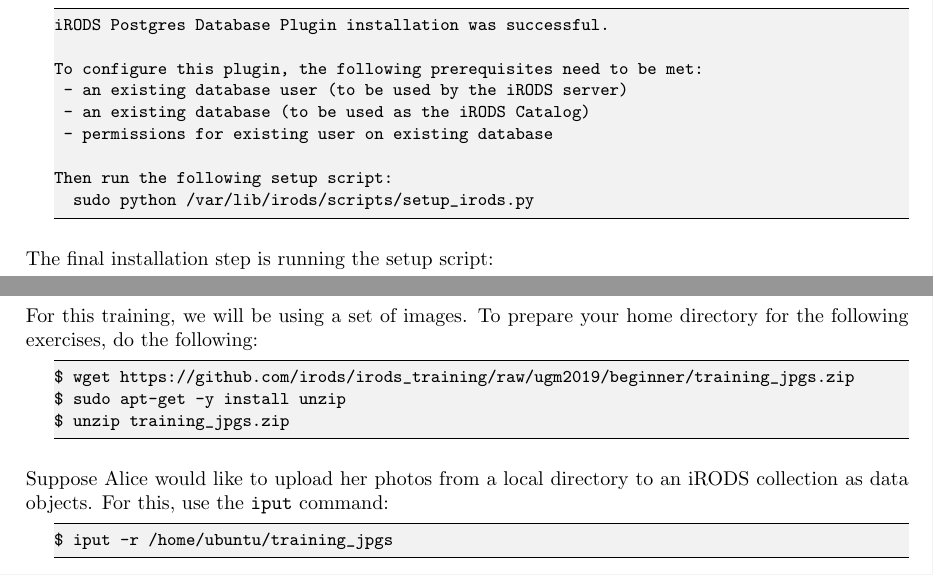
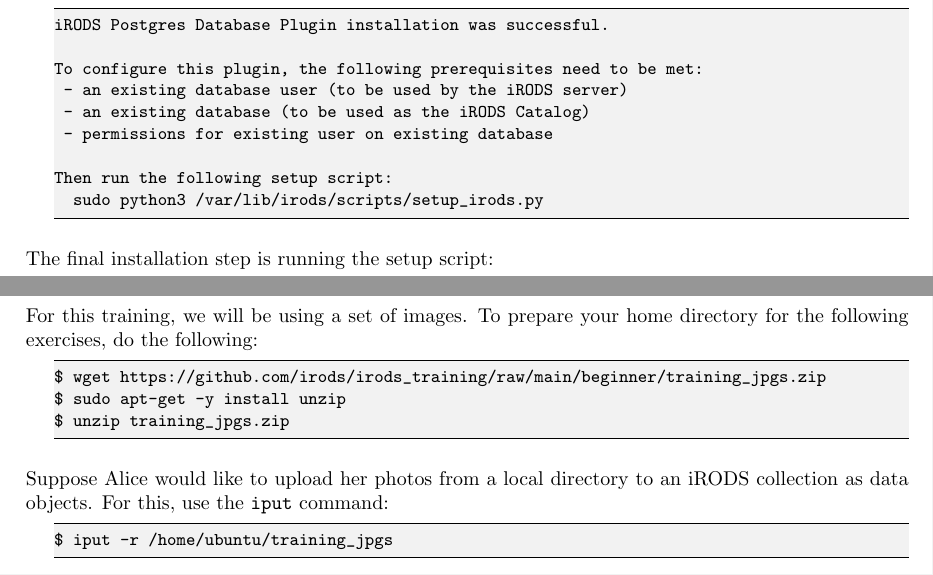
Before and after one commit to irods/irods_training, a LaTeX thesis (beginner/irods_beginner_training_2022.tex): two parts of pages 17 and 24 of 49, joined at a grey line, cut so that both start at the same text. Compiled offline with pdfLaTeX.

Commit message:
more beginner doc updates

```diff
--- a/beginner/irods_beginner_training_2022.tex
+++ b/beginner/irods_beginner_training_2022.tex
@@ -483,13 +483,13 @@
  - permissions for existing user on existing database
 
 Then run the following setup script:
-  sudo python /var/lib/irods/scripts/setup_irods.py
+  sudo python3 /var/lib/irods/scripts/setup_irods.py
 \end{lstlisting}
 
 The final installation step is running the setup script:
 
 \begin{lstlisting}
-$ sudo python /var/lib/irods/scripts/setup_irods.py < /var/lib/irods/packaging/localhost_setup_postgres.input
+$ sudo python3 /var/lib/irods/scripts/setup_irods.py < /var/lib/irods/packaging/localhost_setup_postgres.input
 \end{lstlisting}
 
 This command uses the defaults in that file that are the same as the table below, to fill in the details in one go rather than manually.
@@ -774,7 +774,7 @@
 For this training, we will be using a set of images. To prepare your home directory for the following exercises, do the following:
 
 \begin{lstlisting}
-$ wget https://github.com/irods/irods_training/raw/ugm2019/beginner/training_jpgs.zip
+$ wget https://github.com/irods/irods_training/raw/main/beginner/training_jpgs.zip
 $ sudo apt-get -y install unzip
 $ unzip training_jpgs.zip
 \end{lstlisting}
```
Also changed, not shown: beginner/irods_beginner_training_2022.tex (10 more changed lines), 1 other file.
